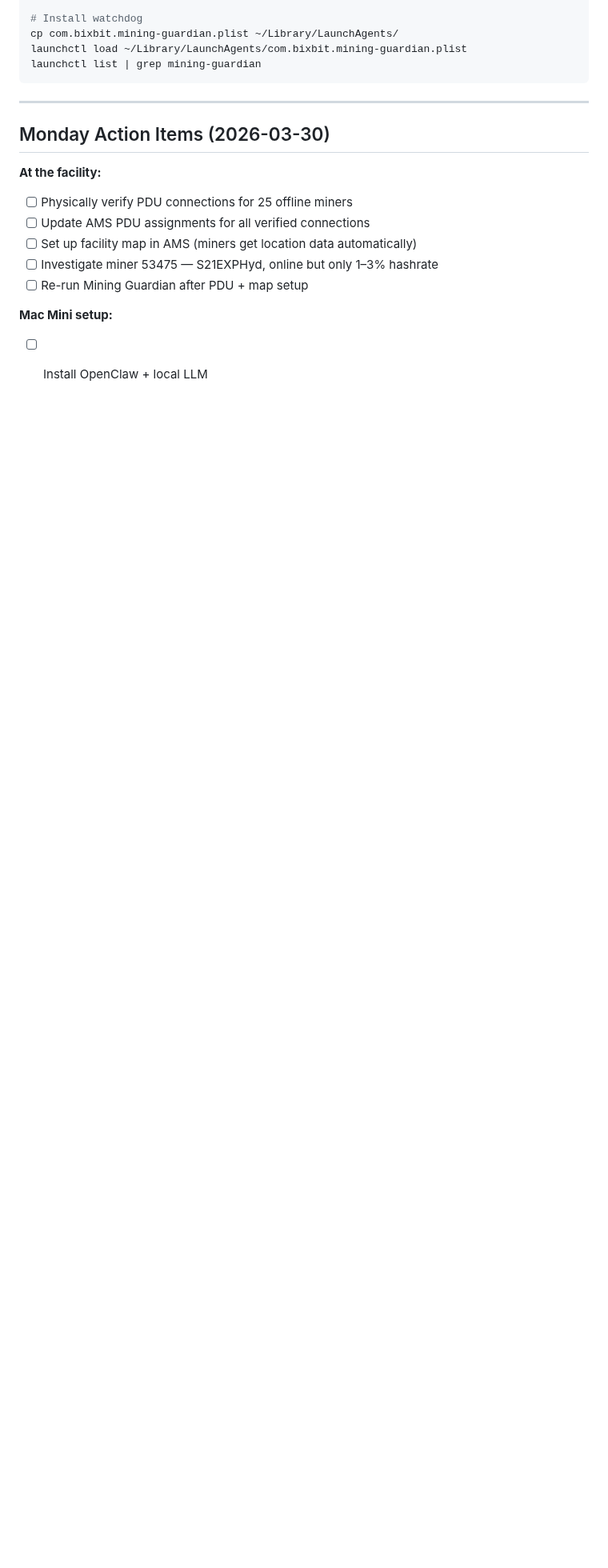
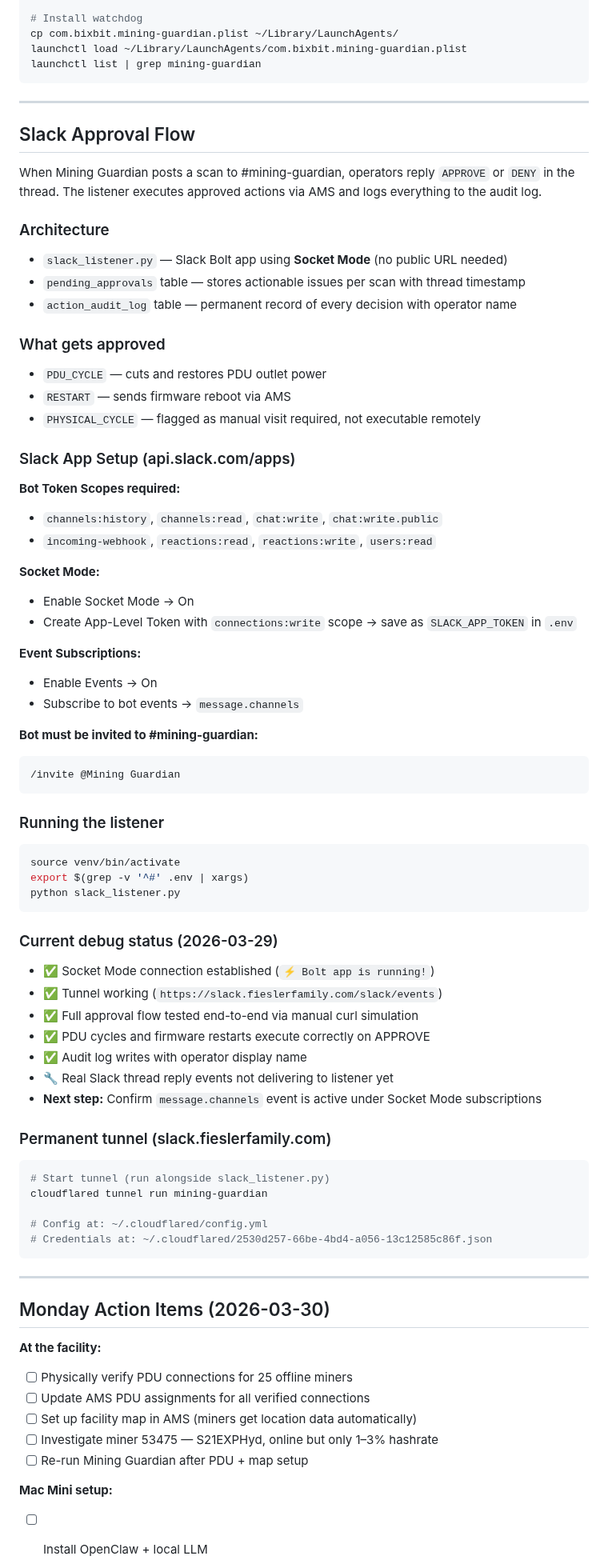
Before and after one commit to robertfiesler-spec/Mining-Guardian, a Markdown page: README.md, the part around one of its changes. Shown at 80% size. Rendered like a GitHub page; blank space fills up the shorter version.

Commit message:
README — Slack approval flow setup notes, debug status, permanent tunnel config

````diff
--- a/README.md
+++ b/README.md
@@ -282,6 +283,65 @@ launchctl list | grep mining-guardian
 
 ---
 
+## Slack Approval Flow
+
+When Mining Guardian posts a scan to #mining-guardian, operators reply `APPROVE` or `DENY` in the thread. The listener executes approved actions via AMS and logs everything to the audit log.
+
+### Architecture
+- `slack_listener.py` — Slack Bolt app using **Socket Mode** (no public URL needed)
+- `pending_approvals` table — stores actionable issues per scan with thread timestamp
+- `action_audit_log` table — permanent record of every decision with operator name
+
+### What gets approved
+- `PDU_CYCLE` — cuts and restores PDU outlet power
+- `RESTART` — sends firmware reboot via AMS
+- `PHYSICAL_CYCLE` — flagged as manual visit required, not executable remotely
+
+### Slack App Setup (api.slack.com/apps)
+**Bot Token Scopes required:**
+- `channels:history`, `channels:read`, `chat:write`, `chat:write.public`
+- `incoming-webhook`, `reactions:read`, `reactions:write`, `users:read`
+
+**Socket Mode:**
+- Enable Socket Mode → On
+- Create App-Level Token with `connections:write` scope → save as `SLACK_APP_TOKEN` in `.env`
+
+**Event Subscriptions:**
+- Enable Events → On
+- Subscribe to bot events → `message.channels`
+
+**Bot must be invited to #mining-guardian:**
+```
+/invite @Mining Guardian
+```
+
+### Running the listener
+```bash
+source venv/bin/activate
+export $(grep -v '^#' .env | xargs)
+python slack_listener.py
+```
+
+### Current debug status (2026-03-29)
+- ✅ Socket Mode connection established (`⚡️ Bolt app is running!`)
+- ✅ Tunnel working (`https://slack.fieslerfamily.com/slack/events`)
+- ✅ Full approval flow tested end-to-end via manual curl simulation
+- ✅ PDU cycles and firmware restarts execute correctly on APPROVE
+- ✅ Audit log writes with operator display name
+- 🔧 Real Slack thread reply events not delivering to listener yet
+- **Next step:** Confirm `message.channels` event is active under Socket Mode subscriptions
+
+### Permanent tunnel (slack.fieslerfamily.com)
+```bash
+# Start tunnel (run alongside slack_listener.py)
+cloudflared tunnel run mining-guardian
+
+# Config at: ~/.cloudflared/config.yml
+# Credentials at: ~/.cloudflared/2530d257-66be-4bd4-a056-13c12585c86f.json
+```
+
+---
+
 ## Monday Action Items (2026-03-30)
 
 **At the facility:**
````
Also changed, not shown: other parts of README.md (+1 -0 lines).
